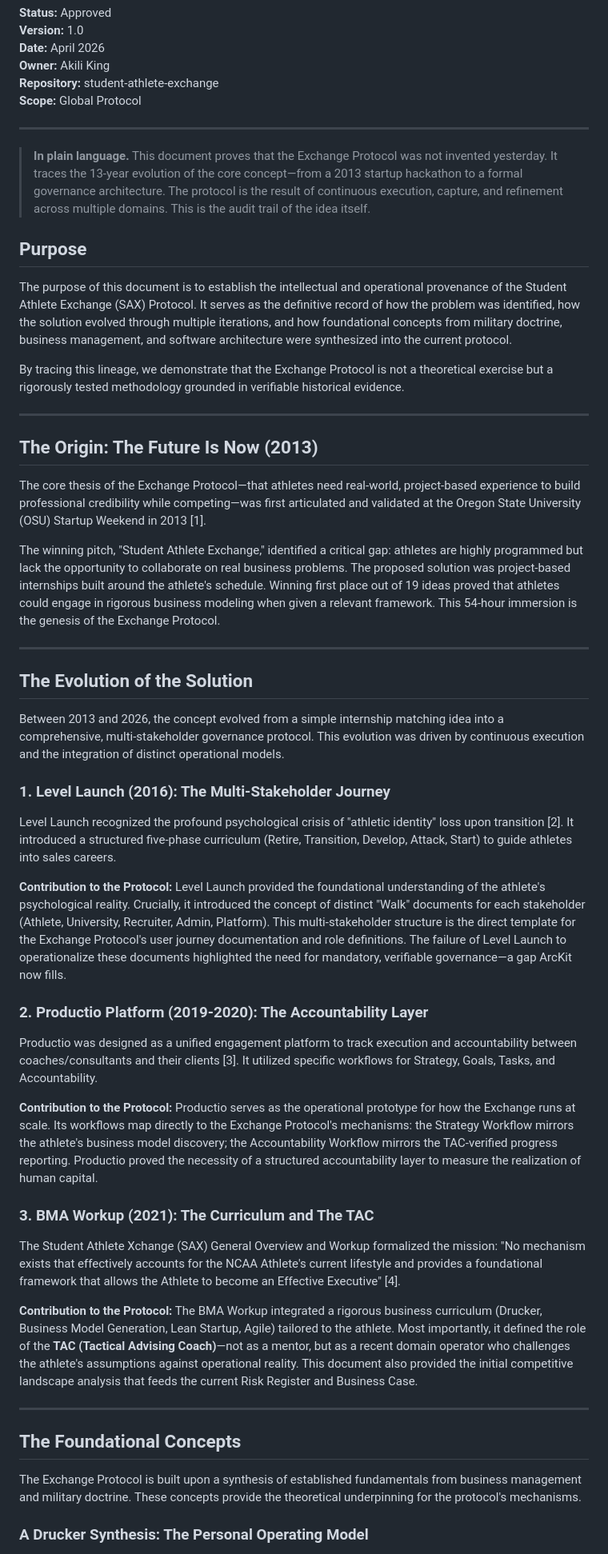
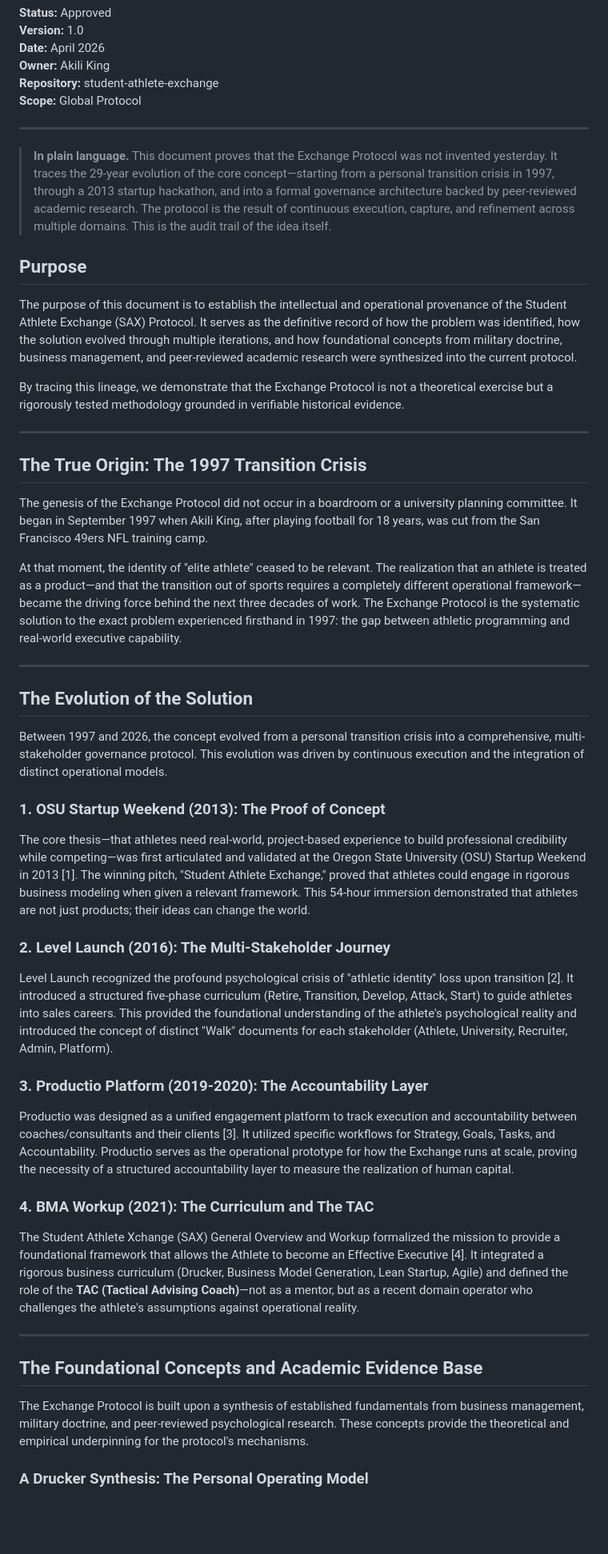
Before and after one commit to Akili-47/student-athlete-exchange, a Markdown page: projects/000-global/ARC-000-ORIG-v1.0.md, the part around one of its changes. Shown at 80% size. GitHub-like rendering; blank space fills up the shorter version.

Commit message:
Rewrite ORIG with 1997 49ers origin; add context/10 academic foundations (SDT, SA, Followership)

```diff
--- a/projects/000-global/ARC-000-ORIG-v1.0.md
+++ b/projects/000-global/ARC-000-ORIG-v1.0.md
@@ -9,54 +9,49 @@
 
 ---
 
-> **In plain language.** This document proves that the Exchange Protocol was not invented yesterday. It traces the 13-year evolution of the core concept—from a 2013 startup hackathon to a formal governance architecture. The protocol is the result of continuous execution, capture, and refinement across multiple domains. This is the audit trail of the idea itself.
+> **In plain language.** This document proves that the Exchange Protocol was not invented yesterday. It traces the 29-year evolution of the core concept—starting from a personal transition crisis in 1997, through a 2013 startup hackathon, and into a formal governance architecture backed by peer-reviewed academic research. The protocol is the result of continuous execution, capture, and refinement across multiple domains. This is the audit trail of the idea itself.
 
 ## Purpose
 
-The purpose of this document is to establish the intellectual and operational provenance of the Student Athlete Exchange (SAX) Protocol. It serves as the definitive record of how the problem was identified, how the solution evolved through multiple iterations, and how foundational concepts from military doctrine, business management, and software architecture were synthesized into the current protocol.
+The purpose of this document is to establish the intellectual and operational provenance of the Student Athlete Exchange (SAX) Protocol. It serves as the definitive record of how the problem was identified, how the solution evolved through multiple iterations, and how foundational concepts from military doctrine, business management, and peer-reviewed academic research were synthesized into the current protocol.
 
 By tracing this lineage, we demonstrate that the Exchange Protocol is not a theoretical exercise but a rigorously tested methodology grounded in verifiable historical evidence.
 
 ---
 
-## The Origin: The Future Is Now (2013)
+## The True Origin: The 1997 Transition Crisis
 
-The core thesis of the Exchange Protocol—that athletes need real-world, project-based experience to build professional credibility while competing—was first articulated and validated at the Oregon State University (OSU) Startup Weekend in 2013 [1].
+The genesis of the Exchange Protocol did not occur in a boardroom or a university planning committee. It began in September 1997 when Akili King, after playing football for 18 years, was cut from the San Francisco 49ers NFL training camp.
 
-The winning pitch, "Student Athlete Exchange," identified a critical gap: athletes are highly programmed but lack the opportunity to collaborate on real business problems. The proposed solution was project-based internships built around the athlete's schedule. Winning first place out of 19 ideas proved that athletes could engage in rigorous business modeling when given a relevant framework. This 54-hour immersion is the genesis of the Exchange Protocol.
+At that moment, the identity of "elite athlete" ceased to be relevant. The realization that an athlete is treated as a product—and that the transition out of sports requires a completely different operational framework—became the driving force behind the next three decades of work. The Exchange Protocol is the systematic solution to the exact problem experienced firsthand in 1997: the gap between athletic programming and real-world executive capability.
 
 ---
 
 ## The Evolution of the Solution
 
-Between 2013 and 2026, the concept evolved from a simple internship matching idea into a comprehensive, multi-stakeholder governance protocol. This evolution was driven by continuous execution and the integration of distinct operational models.
+Between 1997 and 2026, the concept evolved from a personal transition crisis into a comprehensive, multi-stakeholder governance protocol. This evolution was driven by continuous execution and the integration of distinct operational models.
 
-### 1. Level Launch (2016): The Multi-Stakeholder Journey
+### 1. OSU Startup Weekend (2013): The Proof of Concept
 
-Level Launch recognized the profound psychological crisis of "athletic identity" loss upon transition [2]. It introduced a structured five-phase curriculum (Retire, Transition, Develop, Attack, Start) to guide athletes into sales careers.
+The core thesis—that athletes need real-world, project-based experience to build professional credibility while competing—was first articulated and validated at the Oregon State University (OSU) Startup Weekend in 2013 [1]. The winning pitch, "Student Athlete Exchange," proved that athletes could engage in rigorous business modeling when given a relevant framework. This 54-hour immersion demonstrated that athletes are not just products; their ideas can change the world.
 
-**Contribution to the Protocol:**
-Level Launch provided the foundational understanding of the athlete's psychological reality. Crucially, it introduced the concept of distinct "Walk" documents for each stakeholder (Athlete, University, Recruiter, Admin, Platform). This multi-stakeholder structure is the direct template for the Exchange Protocol's user journey documentation and role definitions. The failure of Level Launch to operationalize these documents highlighted the need for mandatory, verifiable governance—a gap ArcKit now fills.
+### 2. Level Launch (2016): The Multi-Stakeholder Journey
 
-### 2. Productio Platform (2019-2020): The Accountability Layer
+Level Launch recognized the profound psychological crisis of "athletic identity" loss upon transition [2]. It introduced a structured five-phase curriculum (Retire, Transition, Develop, Attack, Start) to guide athletes into sales careers. This provided the foundational understanding of the athlete's psychological reality and introduced the concept of distinct "Walk" documents for each stakeholder (Athlete, University, Recruiter, Admin, Platform).
 
-Productio was designed as a unified engagement platform to track execution and accountability between coaches/consultants and their clients [3]. It utilized specific workflows for Strategy, Goals, Tasks, and Accountability.
+### 3. Productio Platform (2019-2020): The Accountability Layer
 
-**Contribution to the Protocol:**
-Productio serves as the operational prototype for how the Exchange runs at scale. Its workflows map directly to the Exchange Protocol's mechanisms: the Strategy Workflow mirrors the athlete's business model discovery; the Accountability Workflow mirrors the TAC-verified progress reporting. Productio proved the necessity of a structured accountability layer to measure the realization of human capital.
+Productio was designed as a unified engagement platform to track execution and accountability between coaches/consultants and their clients [3]. It utilized specific workflows for Strategy, Goals, Tasks, and Accountability. Productio serves as the operational prototype for how the Exchange runs at scale, proving the necessity of a structured accountability layer to measure the realization of human capital.
 
-### 3. BMA Workup (2021): The Curriculum and The TAC
+### 4. BMA Workup (2021): The Curriculum and The TAC
 
-The Student Athlete Xchange (SAX) General Overview and Workup formalized the mission: "No mechanism exists that effectively accounts for the NCAA Athlete's current lifestyle and provides a foundational framework that allows the Athlete to become an Effective Executive" [4].
-
-**Contribution to the Protocol:**
-The BMA Workup integrated a rigorous business curriculum (Drucker, Business Model Generation, Lean Startup, Agile) tailored to the athlete. Most importantly, it defined the role of the **TAC (Tactical Advising Coach)**—not as a mentor, but as a recent domain operator who challenges the athlete's assumptions against operational reality. This document also provided the initial competitive landscape analysis that feeds the current Risk Register and Business Case.
+The Student Athlete Xchange (SAX) General Overview and Workup formalized the mission to provide a foundational framework that allows the Athlete to become an Effective Executive [4]. It integrated a rigorous business curriculum (Drucker, Business Model Generation, Lean Startup, Agile) and defined the role of the **TAC (Tactical Advising Coach)**—not as a mentor, but as a recent domain operator who challenges the athlete's assumptions against operational reality.
 
 ---
 
-## The Foundational Concepts
+## The Foundational Concepts and Academic Evidence Base
 
-The Exchange Protocol is built upon a synthesis of established fundamentals from business management and military doctrine. These concepts provide the theoretical underpinning for the protocol's mechanisms.
+The Exchange Protocol is built upon a synthesis of established fundamentals from business management, military doctrine, and peer-reviewed psychological research. These concepts provide the theoretical and empirical underpinning for the protocol's mechanisms.
 
 ### A Drucker Synthesis: The Personal Operating Model
 
```
Also changed, not shown: other parts of projects/000-global/ARC-000-ORIG-v1.0.md (+27 -16 lines), context/10-Academic-Foundations-SDT-SA.md (added, +42 -0 lines).
